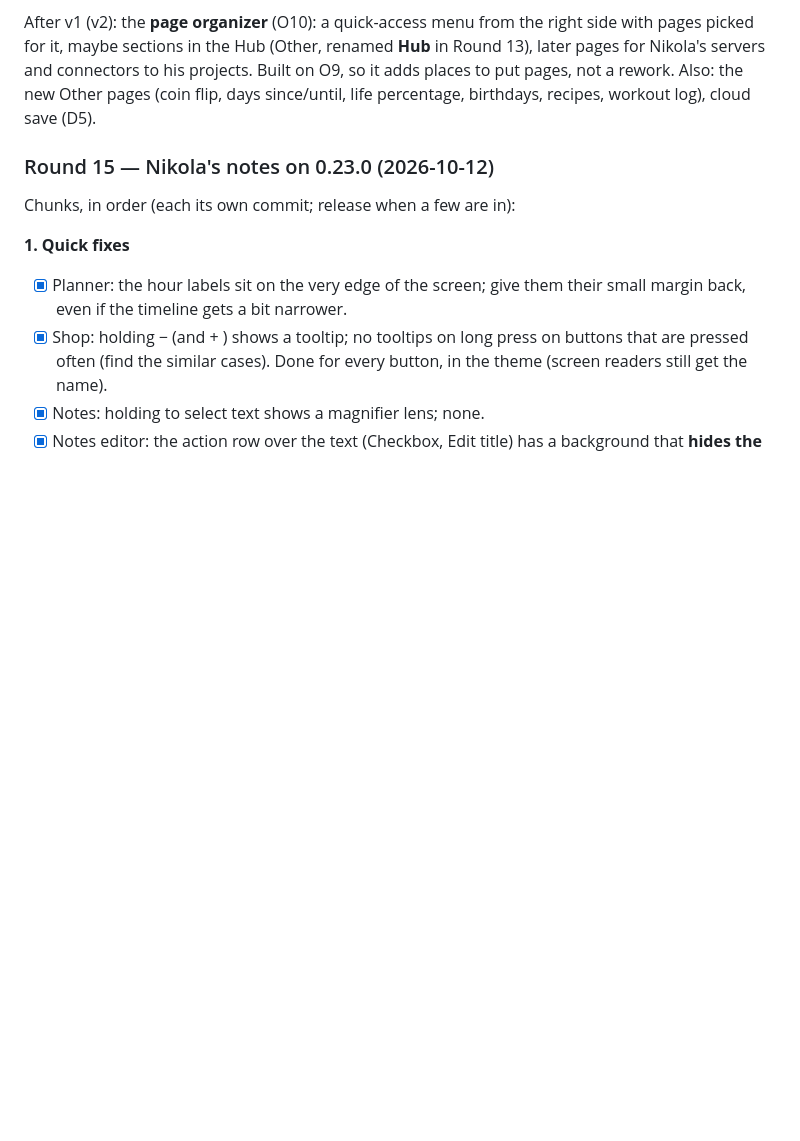
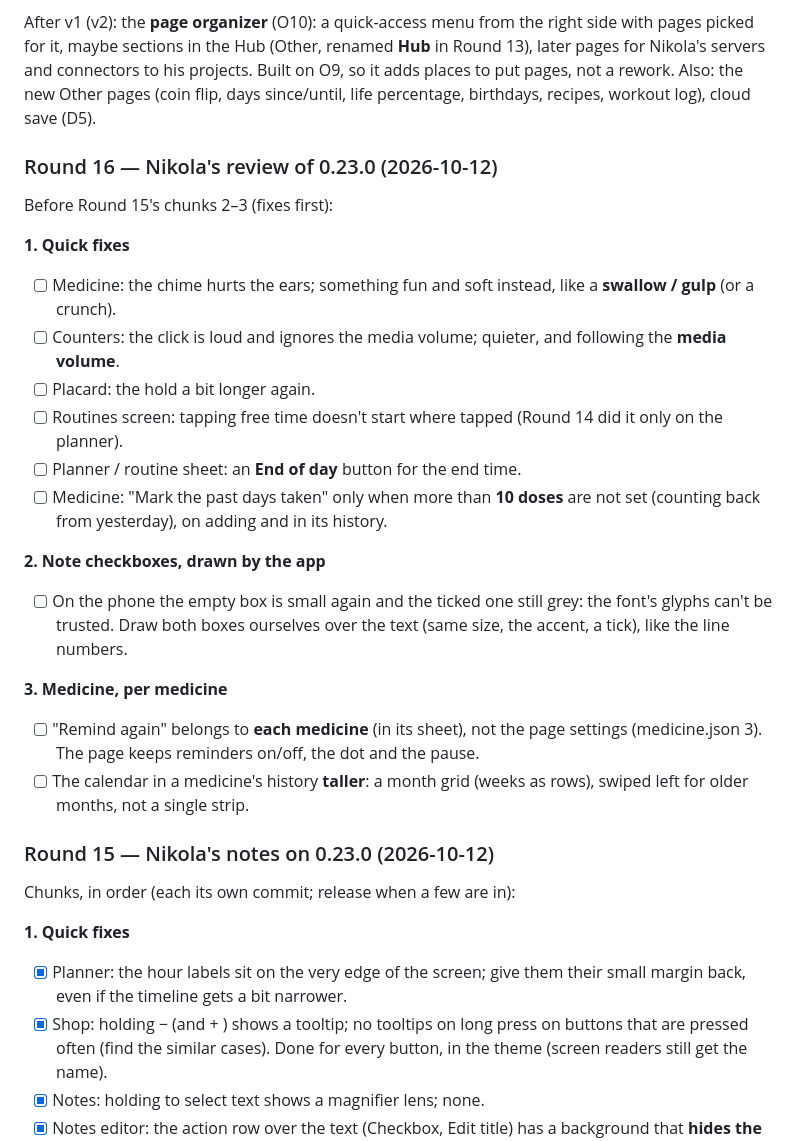
Before and after one commit to nikvujic/mob-util-app, a Markdown page: docs/ROADMAP.md, the part around the change. Rendered like a GitHub page; blank space fills up the shorter version.

Commit message:
Roadmap: Round 16 (review of 0.23.0)

```diff
--- a/docs/ROADMAP.md
+++ b/docs/ROADMAP.md
@@ -328,6 +328,36 @@ the right side with pages picked for it, maybe sections in the Hub
 projects. Built on O9, so it adds places to put pages, not a rework.
 Also: the new Other pages (coin flip, days since/until, life
 percentage, birthdays, recipes, workout log), cloud save (D5).
+
+### Round 16 — Nikola's review of 0.23.0 (2026-10-12)
+
+Before Round 15's chunks 2–3 (fixes first):
+
+**1. Quick fixes**
+- [ ] Medicine: the chime hurts the ears; something fun and soft
+  instead, like a **swallow / gulp** (or a crunch).
+- [ ] Counters: the click is loud and ignores the media volume; quieter,
+  and following the **media volume**.
+- [ ] Placard: the hold a bit longer again.
+- [ ] Routines screen: tapping free time doesn't start where tapped
+  (Round 14 did it only on the planner).
+- [ ] Planner / routine sheet: an **End of day** button for the end
+  time.
+- [ ] Medicine: "Mark the past days taken" only when more than **10
+  doses** are not set (counting back from yesterday), on adding and in
+  its history.
+
+**2. Note checkboxes, drawn by the app**
+- [ ] On the phone the empty box is small again and the ticked one still
+  grey: the font's glyphs can't be trusted. Draw both boxes ourselves
+  over the text (same size, the accent, a tick), like the line numbers.
+
+**3. Medicine, per medicine**
+- [ ] "Remind again" belongs to **each medicine** (in its sheet), not
+  the page settings (medicine.json 3). The page keeps reminders on/off,
+  the dot and the pause.
+- [ ] The calendar in a medicine's history **taller**: a month grid
+  (weeks as rows), swiped left for older months, not a single strip.
 
 ### Round 15 — Nikola's notes on 0.23.0 (2026-10-12)
 
```
